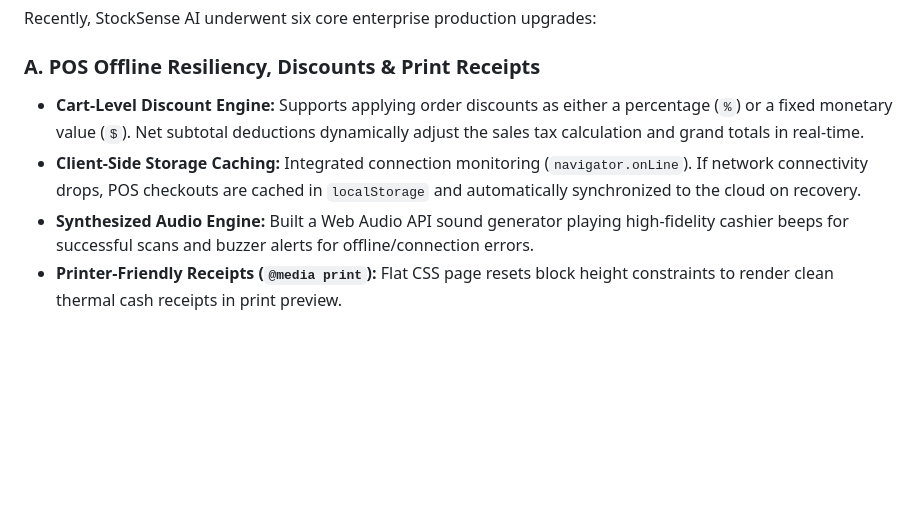
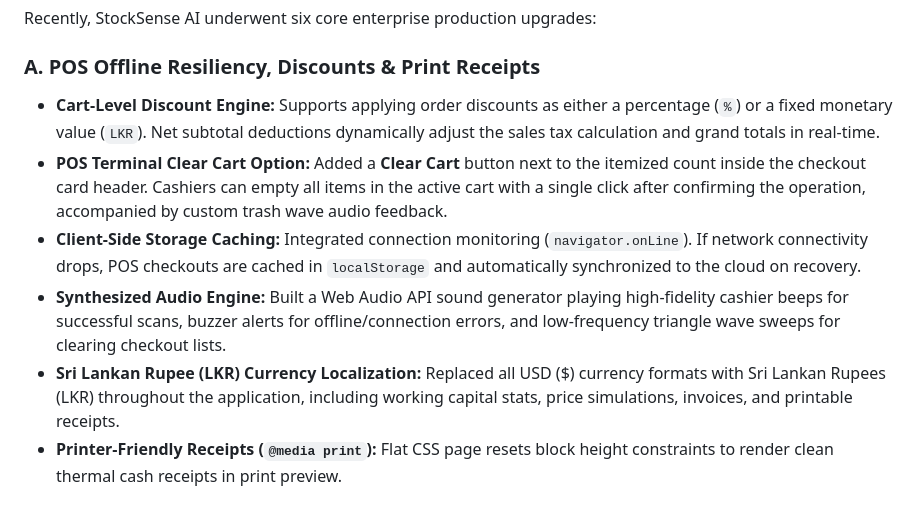
Before and after one commit to SadeepSachintha/StockSense-AI, a Markdown page: README.md, the part around the change. Rendered like a GitHub page; blank space fills up the shorter version.

Commit message:
Update README.md with LKR currency localization and POS Clear Cart option features documentation

```diff
--- a/README.md
+++ b/README.md
@@ -198,9 +198,11 @@ StockSense AI is built around modern software engineering, data, and ML engineer
 Recently, StockSense AI underwent six core enterprise production upgrades:
 
 ### A. POS Offline Resiliency, Discounts & Print Receipts
-- **Cart-Level Discount Engine:** Supports applying order discounts as either a percentage (`%`) or a fixed monetary value (`$`). Net subtotal deductions dynamically adjust the sales tax calculation and grand totals in real-time.
+- **Cart-Level Discount Engine:** Supports applying order discounts as either a percentage (`%`) or a fixed monetary value (`LKR`). Net subtotal deductions dynamically adjust the sales tax calculation and grand totals in real-time.
+- **POS Terminal Clear Cart Option:** Added a **Clear Cart** button next to the itemized count inside the checkout card header. Cashiers can empty all items in the active cart with a single click after confirming the operation, accompanied by custom trash wave audio feedback.
 - **Client-Side Storage Caching:** Integrated connection monitoring (`navigator.onLine`). If network connectivity drops, POS checkouts are cached in `localStorage` and automatically synchronized to the cloud on recovery.
-- **Synthesized Audio Engine:** Built a Web Audio API sound generator playing high-fidelity cashier beeps for successful scans and buzzer alerts for offline/connection errors.
+- **Synthesized Audio Engine:** Built a Web Audio API sound generator playing high-fidelity cashier beeps for successful scans, buzzer alerts for offline/connection errors, and low-frequency triangle wave sweeps for clearing checkout lists.
+- **Sri Lankan Rupee (LKR) Currency Localization:** Replaced all USD ($) currency formats with Sri Lankan Rupees (LKR) throughout the application, including working capital stats, price simulations, invoices, and printable receipts.
 - **Printer-Friendly Receipts (`@media print`):** Flat CSS page resets block height constraints to render clean thermal cash receipts in print preview.
 
 ### B. Smart SKU Suggestions & Autocomplete
```
